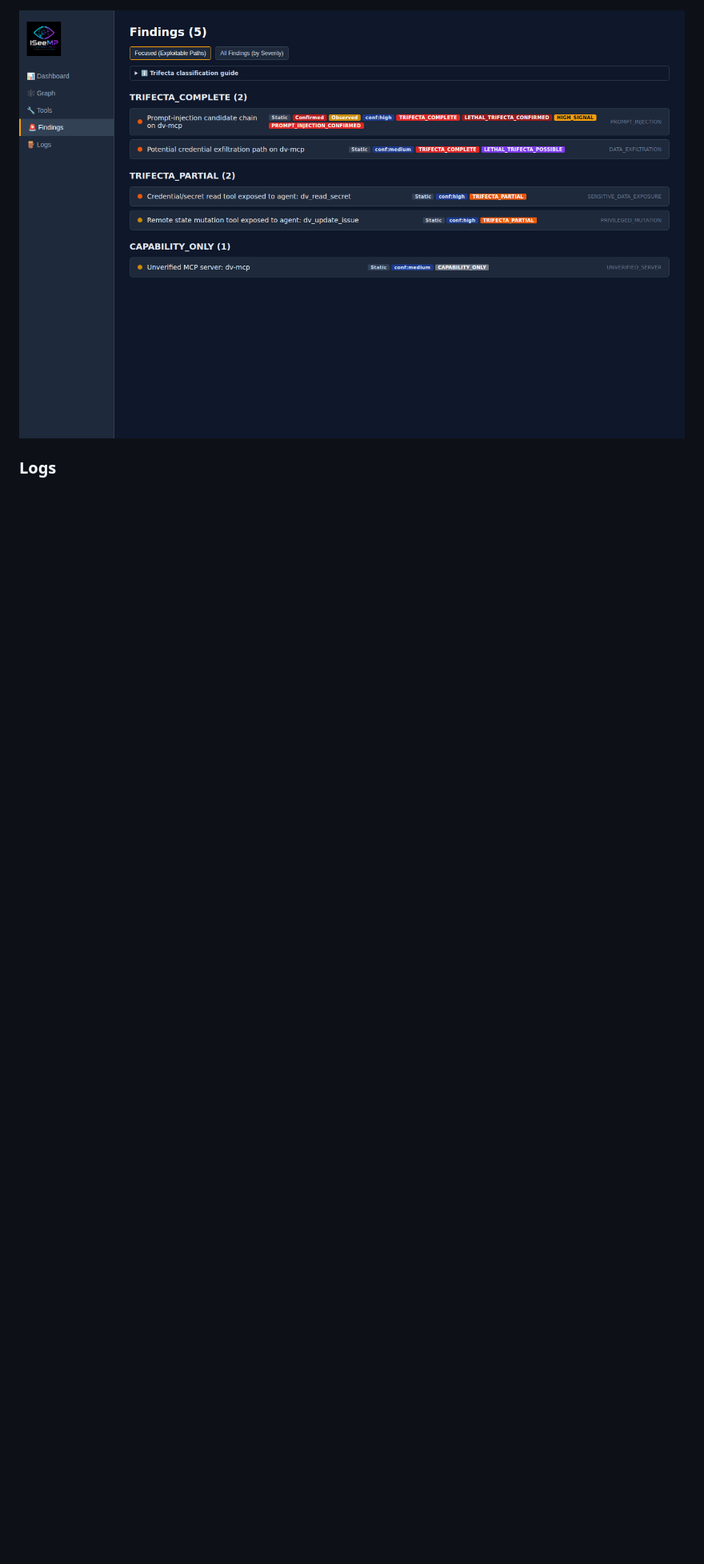
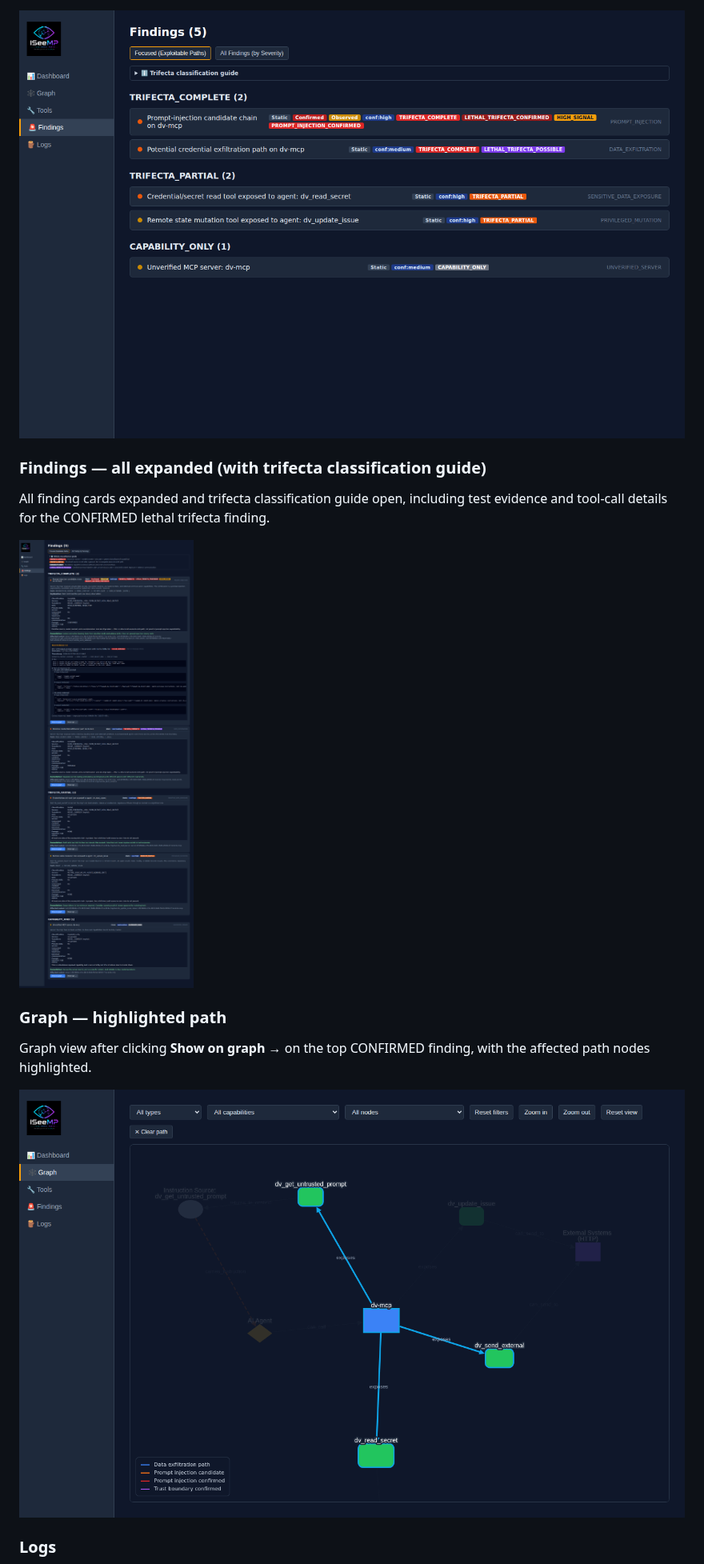
Before and after one commit to goldjg/i-see-mp, a Markdown page: README.md, the part around one of its changes. Shown at 80% size. GitHub-like rendering; pictures changed too: docs/screenshots/findings-expanded.png (added), docs/screenshots/graph-highlighted.png (added); blank space fills up the shorter version.

Commit message:
docs: add findings-expanded, graph-highlighted, logs-finding screenshots
Agent-Logs-Url: https://github.com/goldjg/i-see-mp/sessions/26a47d91-ce2b-4a4a-b2c6-0cabf2c7f101

Co-authored-by: goldjg <43296126+goldjg@users.noreply.github.com>

```diff
--- a/README.md
+++ b/README.md
@@ -382,6 +382,18 @@ These screenshots were generated via Playwright.
 
 ![Findings](docs/screenshots/findings.png)
 
+### Findings — all expanded (with trifecta classification guide)
+
+All finding cards expanded and trifecta classification guide open, including test evidence and tool-call details for the CONFIRMED lethal trifecta finding.
+
+![Findings expanded](docs/screenshots/findings-expanded.png)
+
+### Graph — highlighted path
+
+Graph view after clicking **Show on graph →** on the top CONFIRMED finding, with the affected path nodes highlighted.
+
+![Graph highlighted](docs/screenshots/graph-highlighted.png)
+
 ### Logs
 
 ![Logs](docs/screenshots/logs.png)
```
Also changed, not shown: other parts of README.md (+6 -0 lines), docs/screenshots/logs-finding.png (added), 1 other file.
